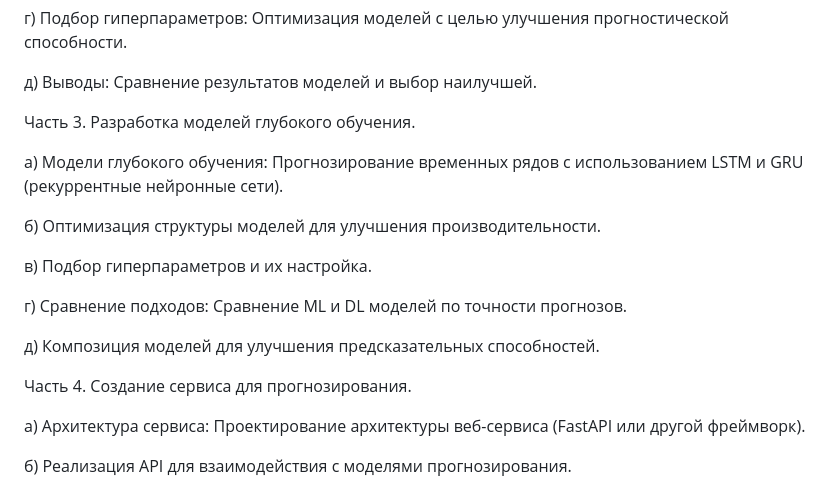
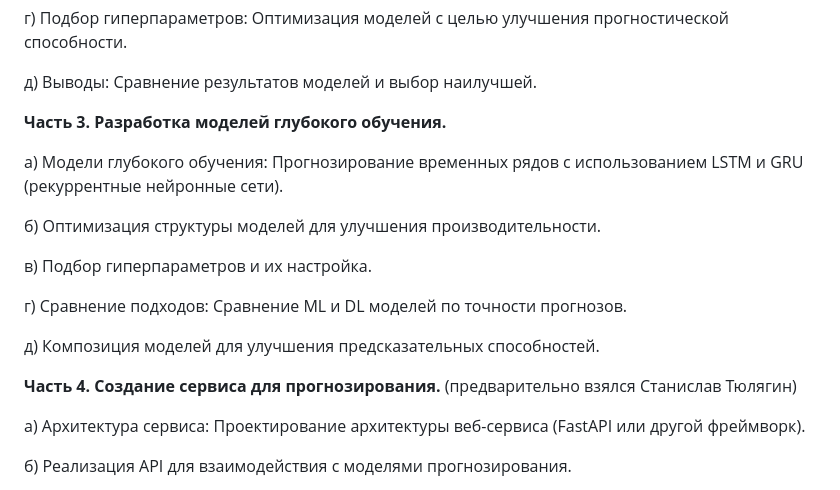
Before and after one commit to apukhaevaa/team74_stock_price_forecasting, a Markdown page: checkpoints.md, the part around one of its changes. Rendered like a GitHub page.

```diff
--- a/checkpoints.md
+++ b/checkpoints.md
@@ -46,7 +46,7 @@
 
 
 
-Часть 3. Разработка моделей глубокого обучения.
+**Часть 3. Разработка моделей глубокого обучения.**
 
 
 а) Модели глубокого обучения:
@@ -63,7 +63,7 @@
 
 
 
-Часть 4. Создание сервиса для прогнозирования.
+**Часть 4. Создание сервиса для прогнозирования.** (предварительно взялся Станислав Тюлягин)
 
 
 а) Архитектура сервиса:
```
Also changed, not shown: other parts of checkpoints.md (+3 -3 lines).
